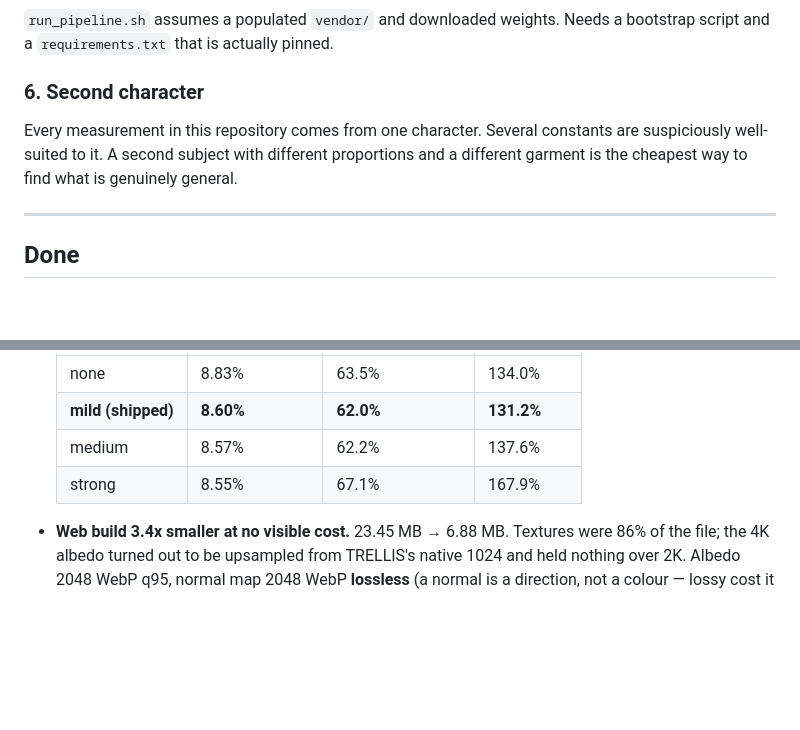
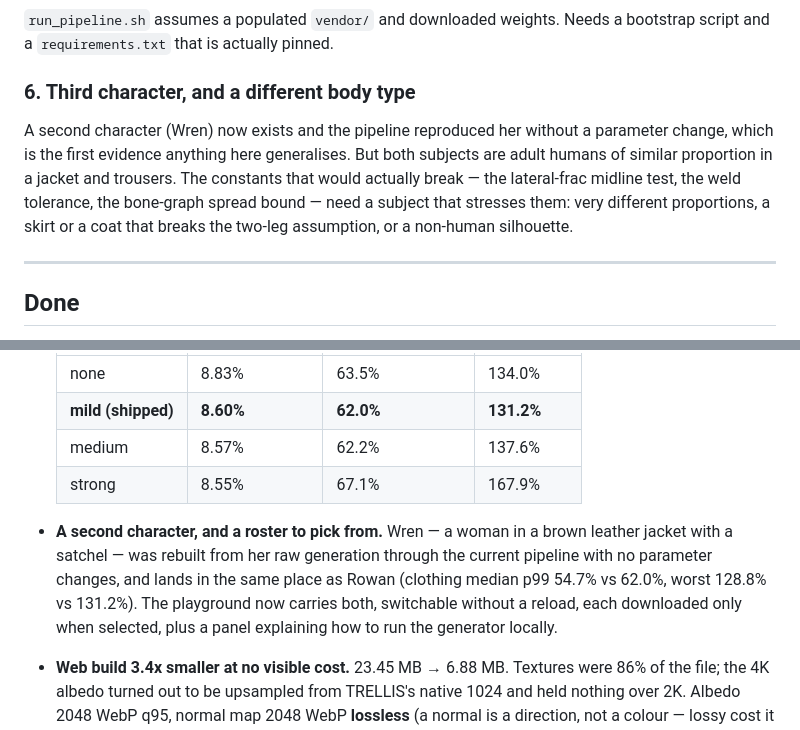
Before and after one commit to majieddd/charforge, a Markdown page: CONTRIBUTING.md, 2 parts joined by grey strips. Rendered like a GitHub page; blank space fills up the shorter version.

```diff
--- a/CONTRIBUTING.md
+++ b/CONTRIBUTING.md
@@ -70,10 +70,13 @@ generation stage, not the pipeline.
 `run_pipeline.sh` assumes a populated `vendor/` and downloaded weights. Needs a bootstrap script
 and a `requirements.txt` that is actually pinned.
 
-### 6. Second character
-Every measurement in this repository comes from one character. Several constants are suspiciously
-well-suited to it. A second subject with different proportions and a different garment is the
-cheapest way to find what is genuinely general.
+### 6. Third character, and a different body type
+A second character (Wren) now exists and the pipeline reproduced her without a parameter change,
+which is the first evidence anything here generalises. But both subjects are adult humans of
+similar proportion in a jacket and trousers. The constants that would actually break — the
+lateral-frac midline test, the weld tolerance, the bone-graph spread bound — need a subject that
+stresses them: very different proportions, a skirt or a coat that breaks the two-leg assumption,
+or a non-human silhouette.
 
 ---
 
@@ -98,6 +101,11 @@ Newest first. Each of these has a script and a measurement.
   | medium | 8.57% | 62.2% | 137.6% |
   | strong | 8.55% | 67.1% | 167.9% |
 
+- **A second character, and a roster to pick from.** Wren — a woman in a brown leather jacket
+  with a satchel — was rebuilt from her raw generation through the current pipeline with no
+  parameter changes, and lands in the same place as Rowan (clothing median p99 54.7% vs 62.0%,
+  worst 128.8% vs 131.2%). The playground now carries both, switchable without a reload, each
+  downloaded only when selected, plus a panel explaining how to run the generator locally.
 - **Web build 3.4x smaller at no visible cost.** 23.45 MB → 6.88 MB. Textures were 86% of the
   file; the 4K albedo turned out to be upsampled from TRELLIS's native 1024 and held nothing over
   2K. Albedo 2048 WebP q95, normal map 2048 WebP **lossless** (a normal is a direction, not a
```
Also changed, not shown: README.md (+21 -3 lines), results/char02_walk.png (added), 3 other files.
